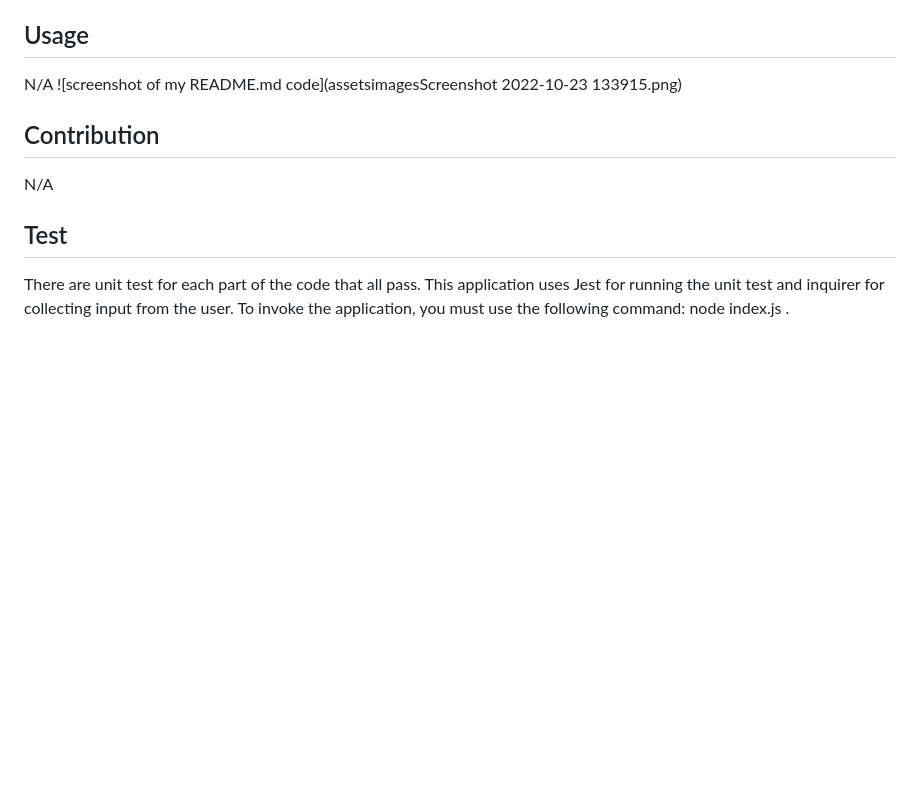
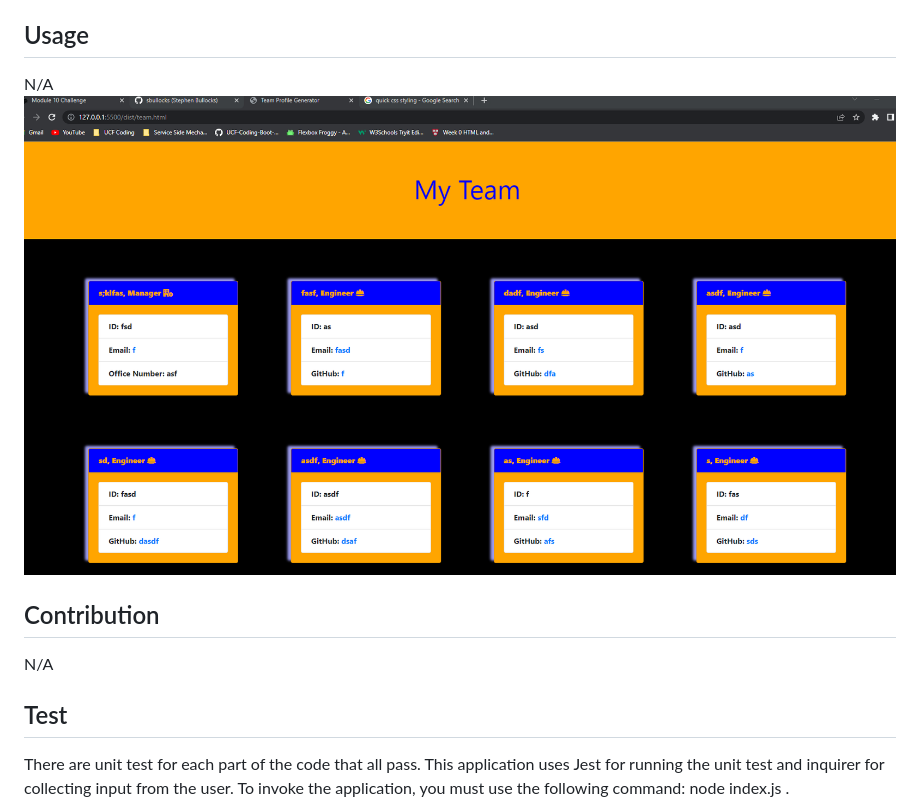
Before and after one commit to sbullocks/challenge-10-homework-team-profile-generator, a Markdown page: README.md, the part around the change. Drawn GitHub-style; pictures changed too: images/Screenshot 2022-10-28 214544.png (added); blank space fills up the shorter version.

Commit message:
fixed error with test and refactored code. Added image to readme file. Fixed Font Awesome.

```diff
--- a/README.md
+++ b/README.md
@@ -24,7 +24,7 @@
 
   ## Usage
   N/A
-  ![screenshot of my README.md code](assetsimagesScreenshot 2022-10-23 133915.png)
+  ![screenshot of working html page with worker cards](./images/Screenshot%202022-10-28%20214544.png)
 
   ## Contribution
   N/A
```
Also changed, not shown: 13 other files.
